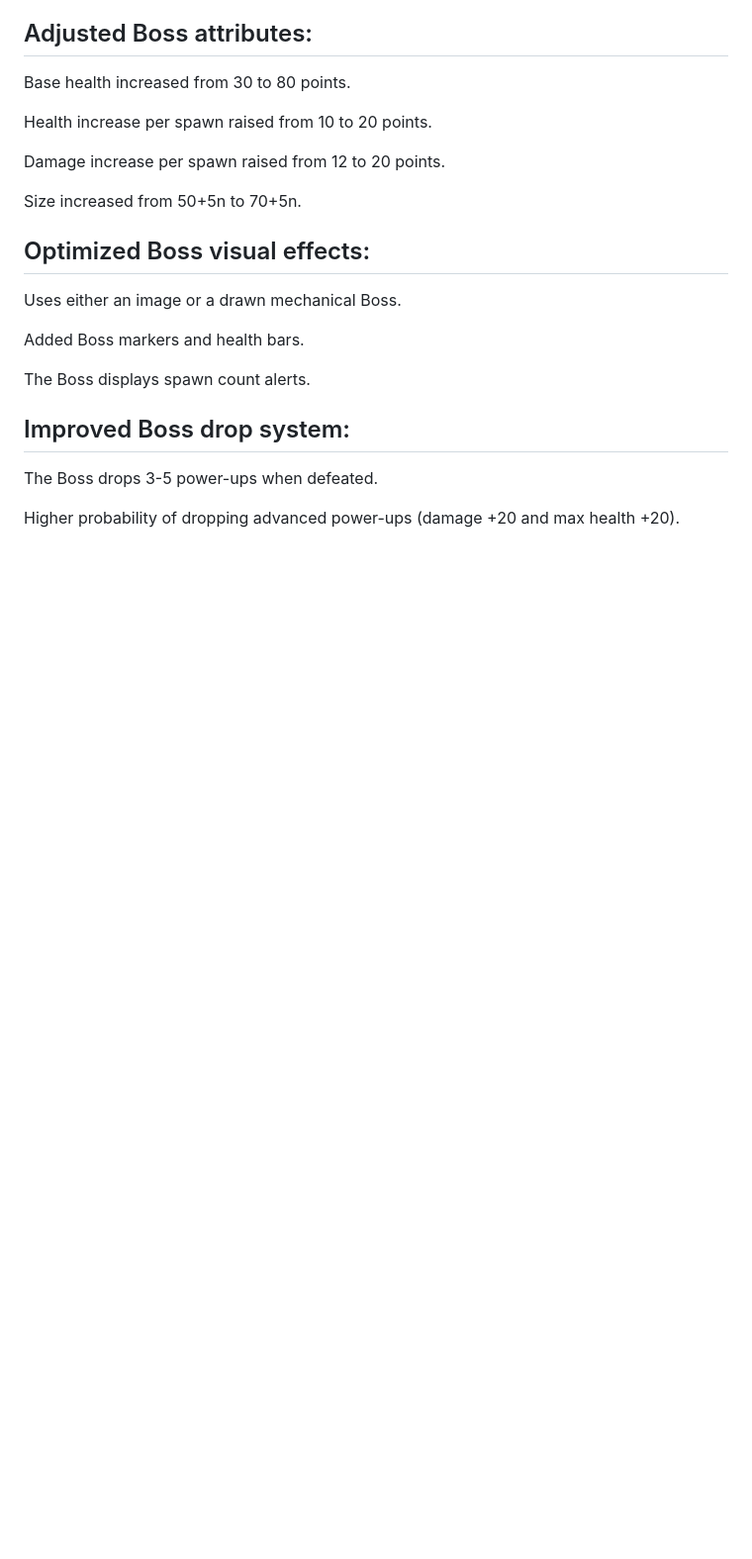
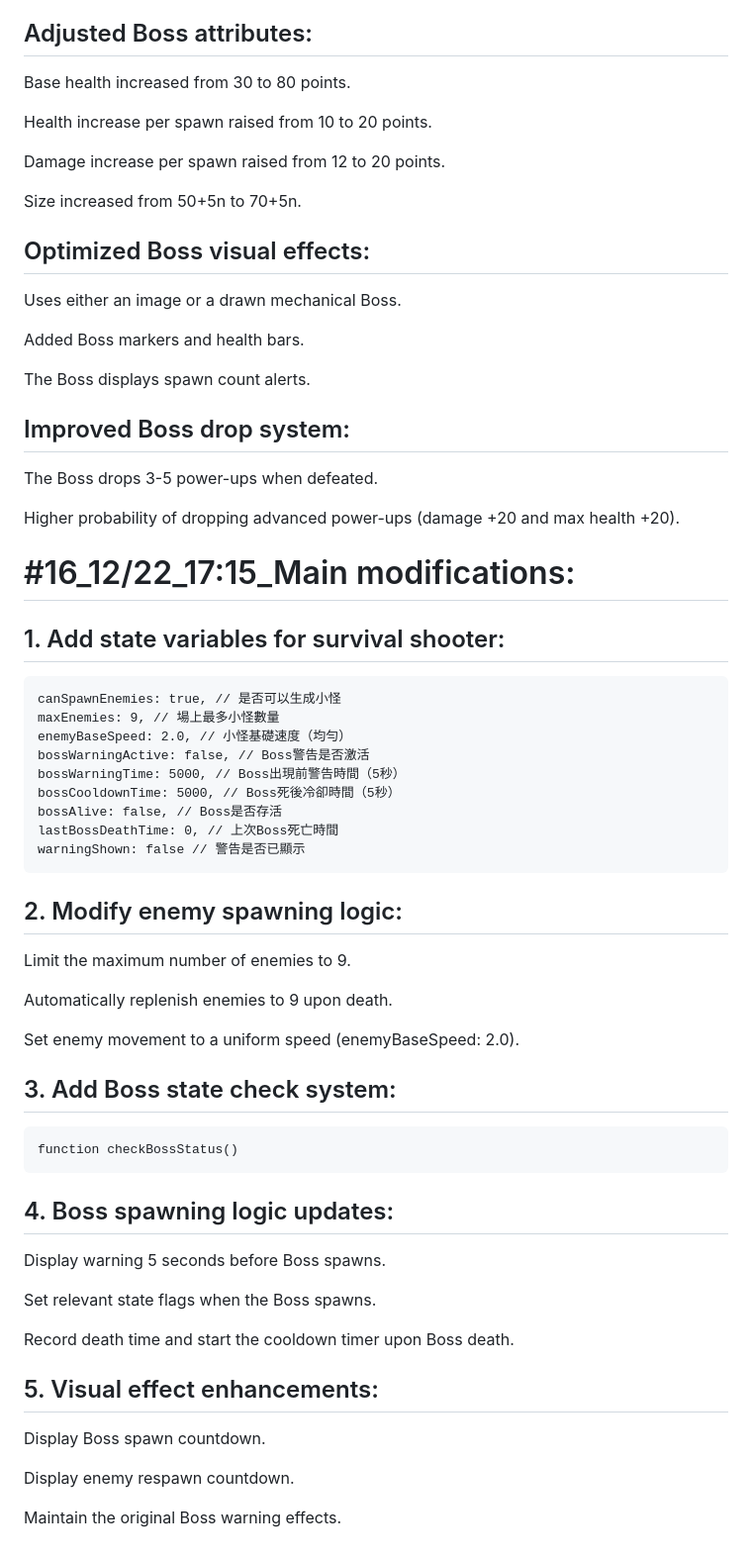
Before and after one commit to 41423117/Eternal-Realm-Games, a Markdown page: README.md, the part around the change. Shown at 99% size. Drawn GitHub-style; blank space fills up the shorter version.

````diff
--- a/README.md
+++ b/README.md
@@ -409,3 +409,50 @@ The Boss displays spawn count alerts.
 The Boss drops 3-5 power-ups when defeated.
 
 Higher probability of dropping advanced power-ups (damage +20 and max health +20).
+
+
+# #16_12/22_17:15_Main modifications:
+
+## 1. Add state variables for survival shooter:
+
+```
+canSpawnEnemies: true, // 是否可以生成小怪
+maxEnemies: 9, // 場上最多小怪數量
+enemyBaseSpeed: 2.0, // 小怪基礎速度（均勻）
+bossWarningActive: false, // Boss警告是否激活
+bossWarningTime: 5000, // Boss出現前警告時間（5秒）
+bossCooldownTime: 5000, // Boss死後冷卻時間（5秒）
+bossAlive: false, // Boss是否存活
+lastBossDeathTime: 0, // 上次Boss死亡時間
+warningShown: false // 警告是否已顯示
+```
+
+## 2. Modify enemy spawning logic:
+
+Limit the maximum number of enemies to 9.
+
+Automatically replenish enemies to 9 upon death.
+
+Set enemy movement to a uniform speed (enemyBaseSpeed: 2.0).
+
+## 3. Add Boss state check system:
+
+```
+function checkBossStatus()
+```
+
+## 4. Boss spawning logic updates:
+
+Display warning 5 seconds before Boss spawns.
+
+Set relevant state flags when the Boss spawns.
+
+Record death time and start the cooldown timer upon Boss death.
+
+## 5. Visual effect enhancements:
+
+Display Boss spawn countdown.
+
+Display enemy respawn countdown.
+
+Maintain the original Boss warning effects.
````
